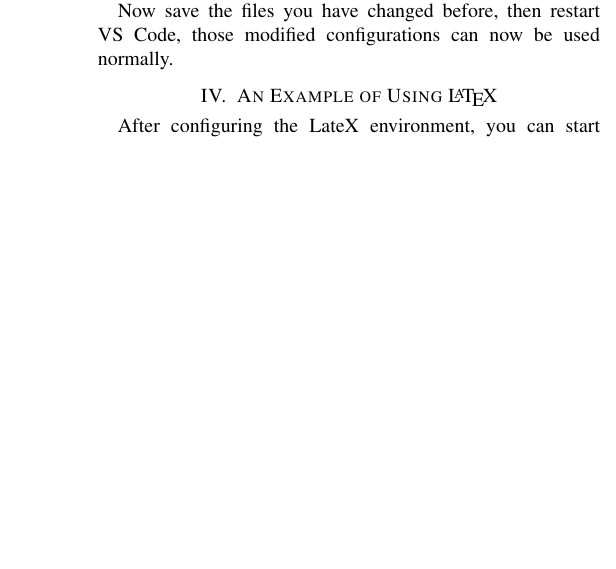
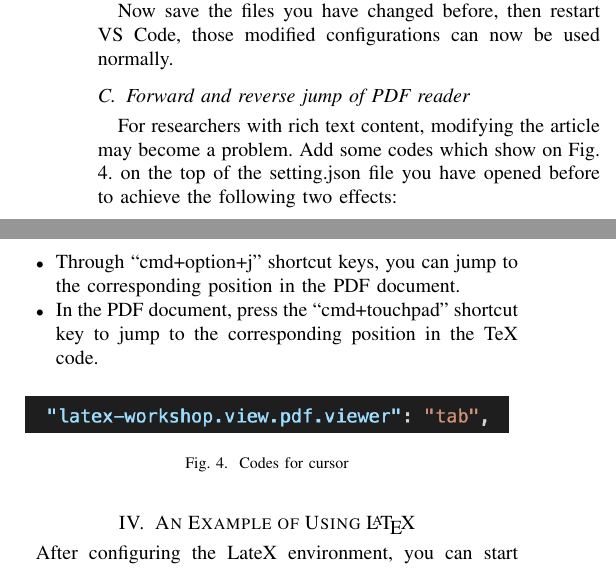
Before and after one commit to HuangRunHua/Latex-environment-configuration-under-macos-system, a LaTeX paper (IEEE-LateX/Latex_environment_configuration_under _macos_system.synctex.tex): part of one column of page 2 of 2 before the commit and two parts of the columns of page 2 of 2 after it, the two joined at a grey line, cut so that both start at the same text, the shorter picture padded with empty space. Compiled offline with pdfLaTeX; a missing font is replaced by an installed copy or a similar font; a LaTeX package or settings file that is missing is left out.

Commit message:
finish first essay

```diff
--- a/IEEE-LateX/Latex_environment_configuration_under _macos_system.synctex.tex
+++ b/IEEE-LateX/Latex_environment_configuration_under _macos_system.synctex.tex
@@ -124,6 +127,21 @@ Now save the files you have changed before,
 then restart VS Code,
 those modified configurations can now be used normally.
 
+\subsection{Forward and reverse jump of PDF reader}
+For researchers with rich text content,
+modifying the article may become a problem.
+Add some codes which show on Fig. 4. on the top of the setting.json file you have opened before to achieve the following two effects:
+\begin{itemize}
+    \item Through ``cmd+option+j" shortcut keys, you can jump to the corresponding position in the PDF document.
+    \item In the PDF document, press the ``cmd+touchpad" shortcut key to jump to the corresponding position in the TeX code.
+\end{itemize}
+
+\begin{figure}[htbp]
+    \centerline{\includegraphics[width=0.47\textwidth]{pdf_jump.png}}
+    \caption{Codes for cursor}
+    \label{fig4}
+\end{figure}
+
 \section{An Example of Using \LaTeX}
 After configuring the LateX environment,
 you can start editing the first text.
```
Also changed, not shown: IEEE-LateX/Latex_environment_configuration_under _macos_system.synctex.pdf, IEEE-LateX/fig1.png (deleted), IEEE-LateX/pdf_jump.png (added), IEEE-LateX/Latex_environment_configuration_under _macos_system.synctex.tex (9 more changed lines), 4 other files.
